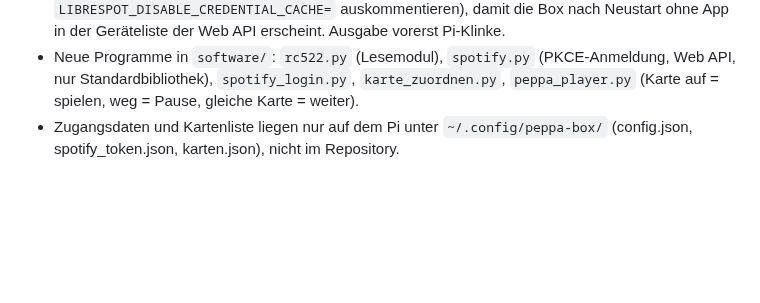
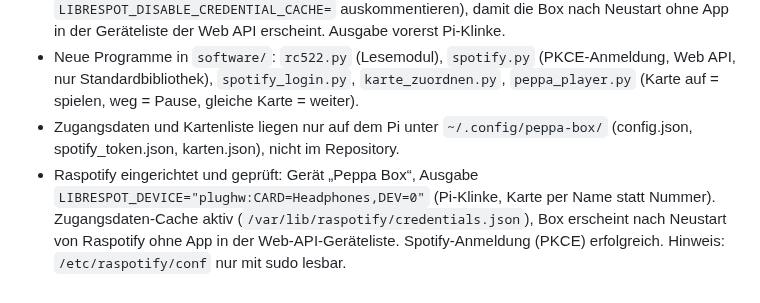
Before and after one commit to janshort4all/peppa-box, a Markdown page: STECKBRIEF.md, the part around the change. Drawn GitHub-style; blank space fills up the shorter version.

Commit message:
Steckbrief: Raspotify eingerichtet, Anmeldung bleibt nach Neustart
Co-Authored-By: Claude Opus 5.5 <noreply@anthropic.com>
Claude-Session: https://claude.ai/code/session_01ERGekp6BcNin3gn68nSpAg

```diff
--- a/STECKBRIEF.md
+++ b/STECKBRIEF.md
@@ -134,3 +134,4 @@ Python-Pakete: manifold3d, trimesh, numpy, pillow, matplotlib, opencv-python.
 - Raspotify-Einstellungen: `LIBRESPOT_NAME="Peppa Box"`, Zugangsdaten-Cache **an** (Zeile `LIBRESPOT_DISABLE_CREDENTIAL_CACHE=` auskommentieren), damit die Box nach Neustart ohne App in der Geräteliste der Web API erscheint. Ausgabe vorerst Pi-Klinke.
 - Neue Programme in `software/`: `rc522.py` (Lesemodul), `spotify.py` (PKCE-Anmeldung, Web API, nur Standardbibliothek), `spotify_login.py`, `karte_zuordnen.py`, `peppa_player.py` (Karte auf = spielen, weg = Pause, gleiche Karte = weiter).
 - Zugangsdaten und Kartenliste liegen nur auf dem Pi unter `~/.config/peppa-box/` (config.json, spotify_token.json, karten.json), nicht im Repository.
+- Raspotify eingerichtet und geprüft: Gerät „Peppa Box“, Ausgabe `LIBRESPOT_DEVICE="plughw:CARD=Headphones,DEV=0"` (Pi-Klinke, Karte per Name statt Nummer). Zugangsdaten-Cache aktiv (`/var/lib/raspotify/credentials.json`), Box erscheint nach Neustart von Raspotify ohne App in der Web-API-Geräteliste. Spotify-Anmeldung (PKCE) erfolgreich. Hinweis: `/etc/raspotify/conf` nur mit sudo lesbar.
```
